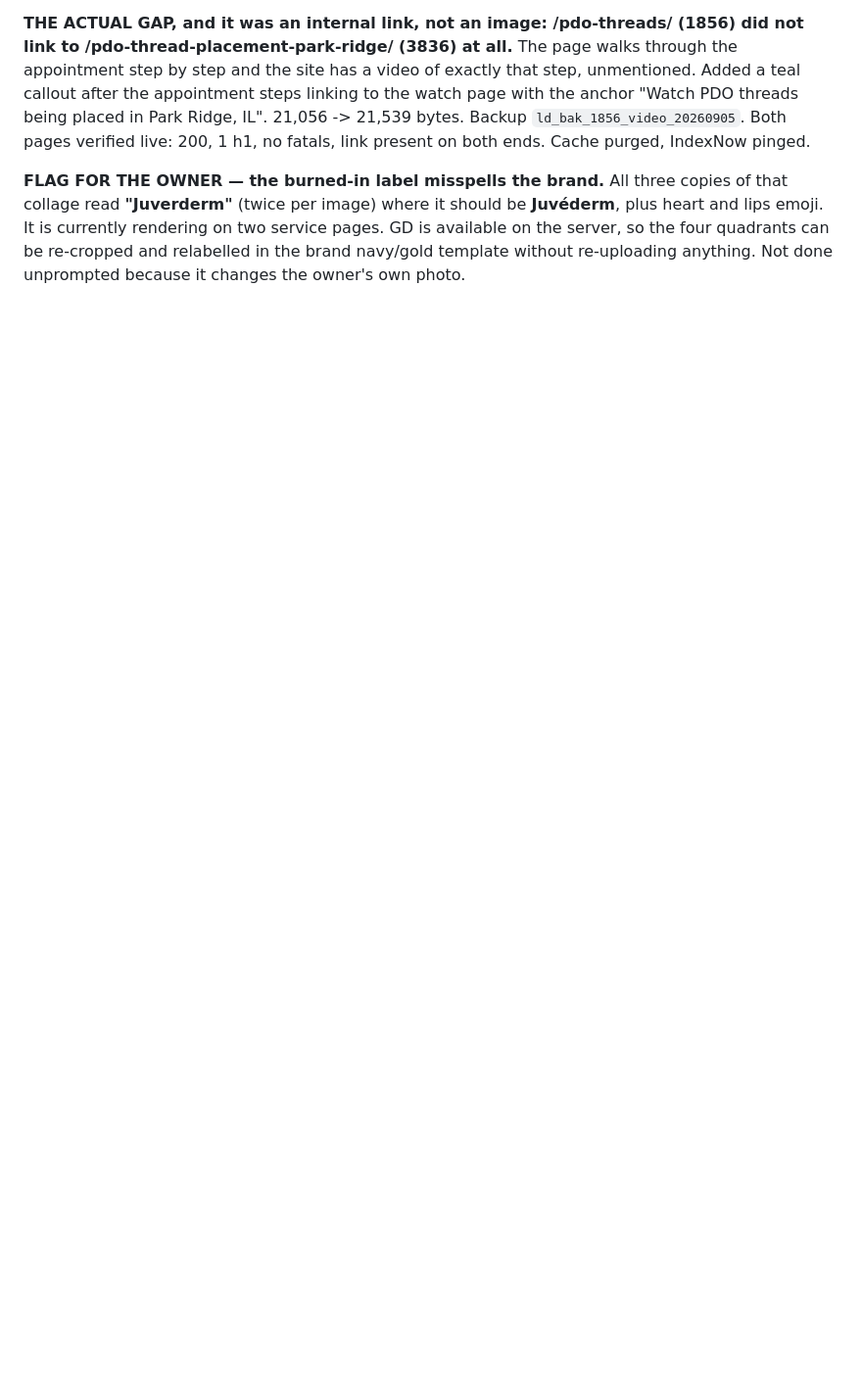
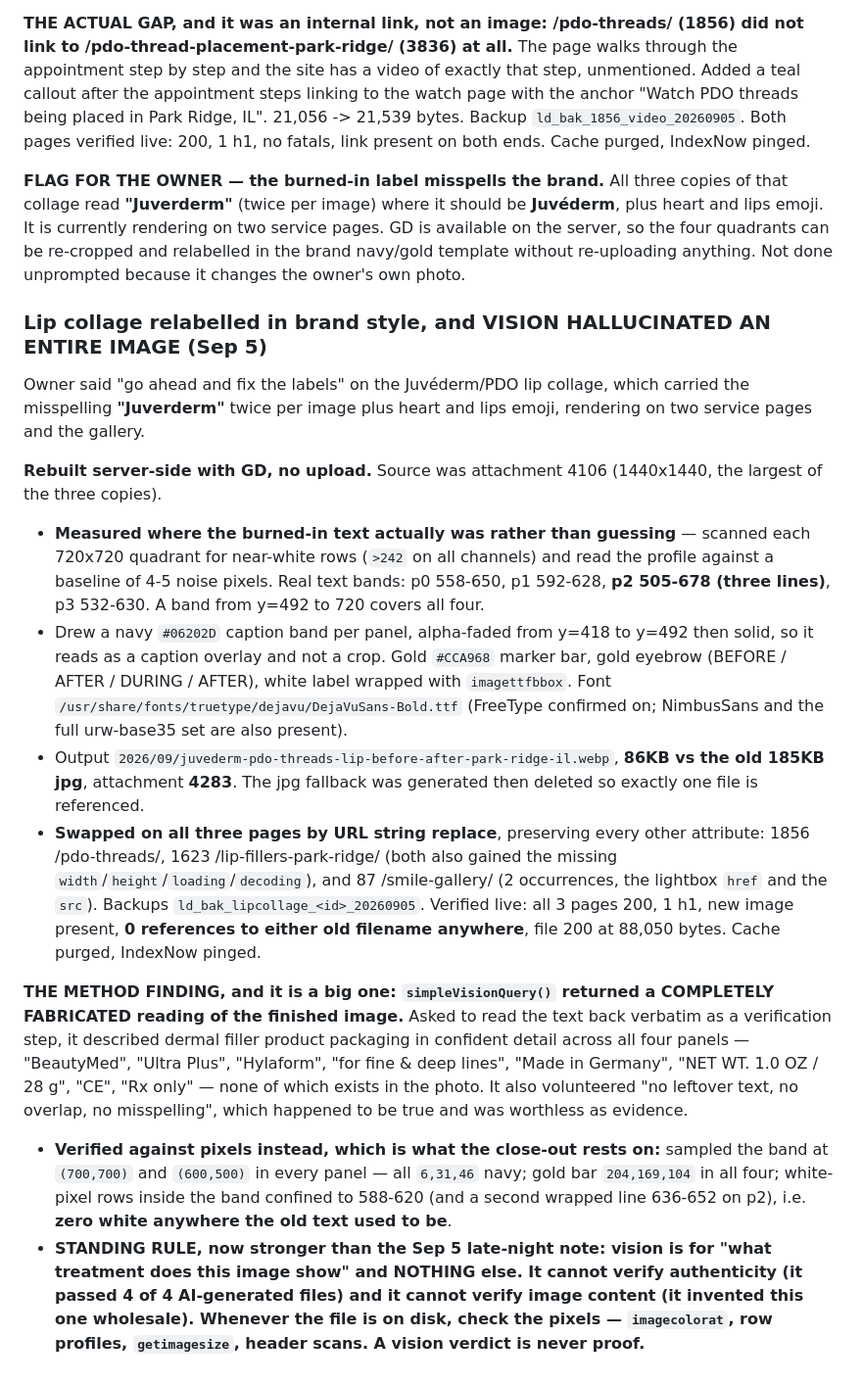
Before and after one commit to thanasiloukas-svg/DRLoukas, a Markdown page: CLAUDE.md, the part around the change. Shown at 98% size. Drawn GitHub-style; blank space fills up the shorter version.

Commit message:
Rebuild lip collage labels in brand style and record a vision hallucination
- Replace the misspelled, emoji-laden burned-in labels with navy caption
  bands generated server-side with GD, measured against the real text rows
- Swap the new image onto all three pages that carried the old copies
- Record that vision returned a wholly fabricated reading of the finished
  image, and that pixel inspection is the verification that counts

Co-Authored-By: Claude Opus 5 <noreply@anthropic.com>
Claude-Session: https://claude.ai/code/session_01B2ASpL494CmCuqR2M623Hr

```diff
--- a/CLAUDE.md
+++ b/CLAUDE.md
@@ -702,3 +702,16 @@ Owner sent a 2x2 lip collage ("PDO thread in combination with filler for lips")
 **THE ACTUAL GAP, and it was an internal link, not an image: /pdo-threads/ (1856) did not link to /pdo-thread-placement-park-ridge/ (3836) at all.** The page walks through the appointment step by step and the site has a video of exactly that step, unmentioned. Added a teal callout after the appointment steps linking to the watch page with the anchor "Watch PDO threads being placed in Park Ridge, IL". 21,056 -> 21,539 bytes. Backup `ld_bak_1856_video_20260905`. Both pages verified live: 200, 1 h1, no fatals, link present on both ends. Cache purged, IndexNow pinged.
 
 **FLAG FOR THE OWNER — the burned-in label misspells the brand.** All three copies of that collage read **"Juverderm"** (twice per image) where it should be **Juvéderm**, plus heart and lips emoji. It is currently rendering on two service pages. GD is available on the server, so the four quadrants can be re-cropped and relabelled in the brand navy/gold template without re-uploading anything. Not done unprompted because it changes the owner's own photo.
+
+### Lip collage relabelled in brand style, and VISION HALLUCINATED AN ENTIRE IMAGE (Sep 5)
+Owner said "go ahead and fix the labels" on the Juvéderm/PDO lip collage, which carried the misspelling **"Juverderm"** twice per image plus heart and lips emoji, rendering on two service pages and the gallery.
+
+**Rebuilt server-side with GD, no upload.** Source was attachment 4106 (1440x1440, the largest of the three copies).
+- **Measured where the burned-in text actually was rather than guessing** — scanned each 720x720 quadrant for near-white rows (`>242` on all channels) and read the profile against a baseline of 4-5 noise pixels. Real text bands: p0 558-650, p1 592-628, **p2 505-678 (three lines)**, p3 532-630. A band from y=492 to 720 covers all four.
+- Drew a navy `#06202D` caption band per panel, alpha-faded from y=418 to y=492 then solid, so it reads as a caption overlay and not a crop. Gold `#CCA968` marker bar, gold eyebrow (BEFORE / AFTER / DURING / AFTER), white label wrapped with `imagettfbbox`. Font `/usr/share/fonts/truetype/dejavu/DejaVuSans-Bold.ttf` (FreeType confirmed on; NimbusSans and the full urw-base35 set are also present).
+- Output `2026/09/juvederm-pdo-threads-lip-before-after-park-ridge-il.webp`, **86KB vs the old 185KB jpg**, attachment **4283**. The jpg fallback was generated then deleted so exactly one file is referenced.
+- **Swapped on all three pages by URL string replace**, preserving every other attribute: 1856 /pdo-threads/, 1623 /lip-fillers-park-ridge/ (both also gained the missing `width`/`height`/`loading`/`decoding`), and 87 /smile-gallery/ (2 occurrences, the lightbox `href` and the `src`). Backups `ld_bak_lipcollage_<id>_20260905`. Verified live: all 3 pages 200, 1 h1, new image present, **0 references to either old filename anywhere**, file 200 at 88,050 bytes. Cache purged, IndexNow pinged.
+
+**THE METHOD FINDING, and it is a big one: `simpleVisionQuery()` returned a COMPLETELY FABRICATED reading of the finished image.** Asked to read the text back verbatim as a verification step, it described dermal filler product packaging in confident detail across all four panels — "BeautyMed", "Ultra Plus", "Hylaform", "for fine & deep lines", "Made in Germany", "NET WT. 1.0 OZ / 28 g", "CE", "Rx only" — none of which exists in the photo. It also volunteered "no leftover text, no overlap, no misspelling", which happened to be true and was worthless as evidence.
+- **Verified against pixels instead, which is what the close-out rests on:** sampled the band at `(700,700)` and `(600,500)` in every panel — all `6,31,46` navy; gold bar `204,169,104` in all four; white-pixel rows inside the band confined to 588-620 (and a second wrapped line 636-652 on p2), i.e. **zero white anywhere the old text used to be**.
+- **STANDING RULE, now stronger than the Sep 5 late-night note: vision is for "what treatment does this image show" and NOTHING else. It cannot verify authenticity (it passed 4 of 4 AI-generated files) and it cannot verify image content (it invented this one wholesale). Whenever the file is on disk, check the pixels — `imagecolorat`, row profiles, `getimagesize`, header scans. A vision verdict is never proof.**
```
